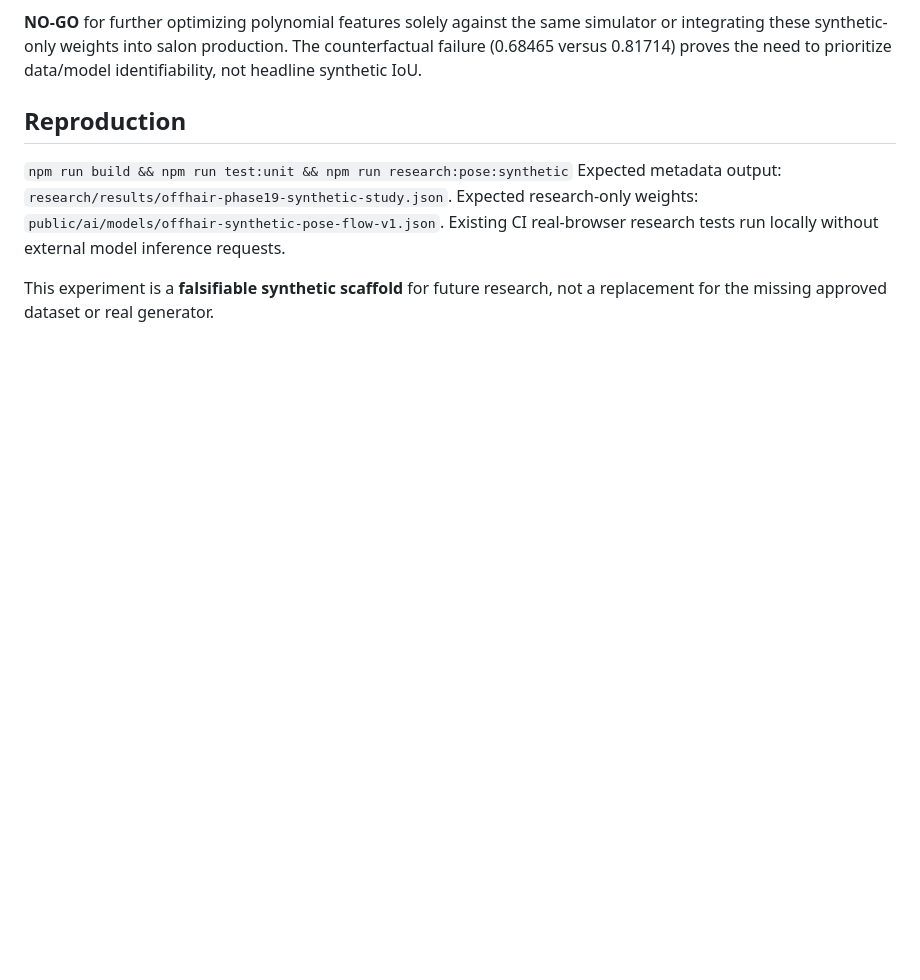
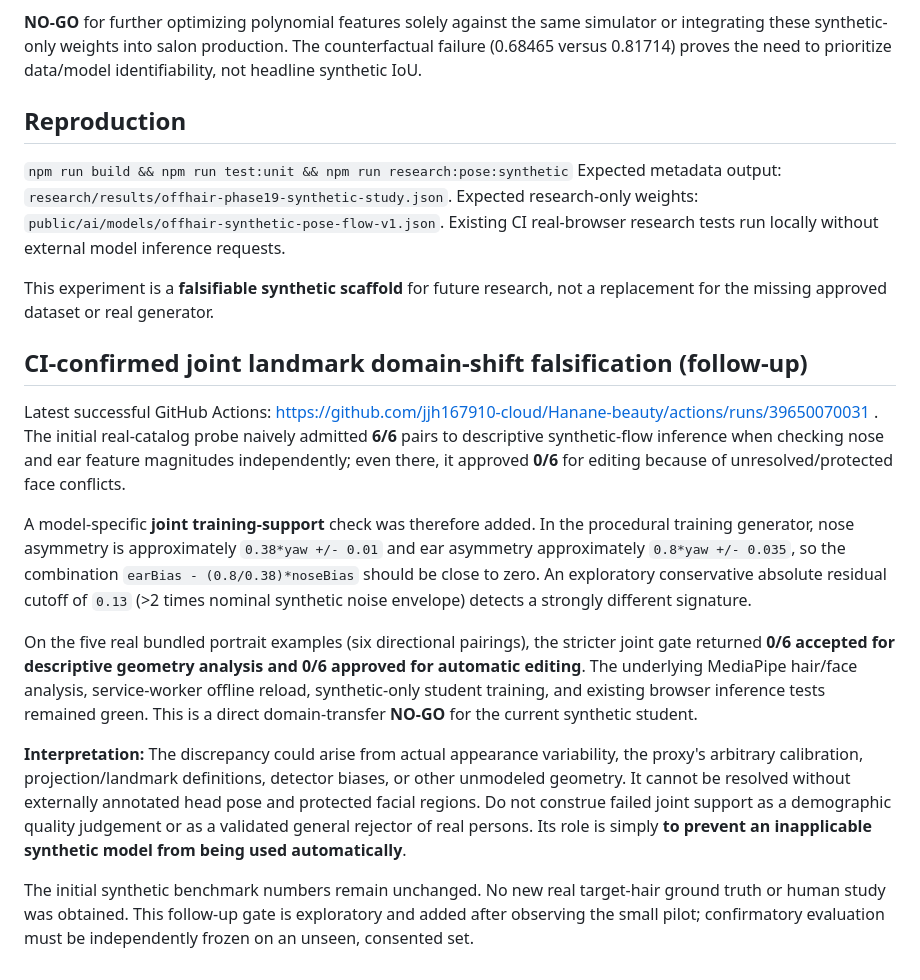
Before and after one commit to jjh167910-cloud/Hanane-beauty, a Markdown page: research/paper/PHASE19_SYNTHETIC_POSE_FLOW_AND_ADVERSARIAL_CONTROL.md, the part around the change. Drawn GitHub-style; blank space fills up the shorter version.

Commit message:
Record confirmed 0/6 joint-domain compatibility and prevent synthetic student promotion

```diff
--- a/research/paper/PHASE19_SYNTHETIC_POSE_FLOW_AND_ADVERSARIAL_CONTROL.md
+++ b/research/paper/PHASE19_SYNTHETIC_POSE_FLOW_AND_ADVERSARIAL_CONTROL.md
@@ -54,3 +54,15 @@ After the synthetic model is trained in CI, `scripts/real-offhair-difference-mas
 Expected metadata output: `research/results/offhair-phase19-synthetic-study.json`. Expected research-only weights: `public/ai/models/offhair-synthetic-pose-flow-v1.json`. Existing CI real-browser research tests run locally without external model inference requests.
 
 This experiment is a **falsifiable synthetic scaffold** for future research, not a replacement for the missing approved dataset or real generator.
+
+## CI-confirmed joint landmark domain-shift falsification (follow-up)
+Latest successful GitHub Actions: https://github.com/jjh167910-cloud/Hanane-beauty/actions/runs/39650070031 .
+The initial real-catalog probe naively admitted **6/6** pairs to descriptive synthetic-flow inference when checking nose and ear feature magnitudes independently; even there, it approved **0/6** for editing because of unresolved/protected face conflicts.
+
+A model-specific **joint training-support** check was therefore added. In the procedural training generator, nose asymmetry is approximately `0.38*yaw +/- 0.01` and ear asymmetry approximately `0.8*yaw +/- 0.035`, so the combination `earBias - (0.8/0.38)*noseBias` should be close to zero. An exploratory conservative absolute residual cutoff of `0.13` (>2 times nominal synthetic noise envelope) detects a strongly different signature.
+
+On the five real bundled portrait examples (six directional pairings), the stricter joint gate returned **0/6 accepted for descriptive geometry analysis and 0/6 approved for automatic editing**. The underlying MediaPipe hair/face analysis, service-worker offline reload, synthetic-only student training, and existing browser inference tests remained green. This is a direct domain-transfer **NO-GO** for the current synthetic student.
+
+**Interpretation:** The discrepancy could arise from actual appearance variability, the proxy's arbitrary calibration, projection/landmark definitions, detector biases, or other unmodeled geometry. It cannot be resolved without externally annotated head pose and protected facial regions. Do not construe failed joint support as a demographic quality judgement or as a validated general rejector of real persons. Its role is simply **to prevent an inapplicable synthetic model from being used automatically**.
+
+The initial synthetic benchmark numbers remain unchanged. No new real target-hair ground truth or human study was obtained. This follow-up gate is exploratory and added after observing the small pilot; confirmatory evaluation must be independently frozen on an unseen, consented set.
```
